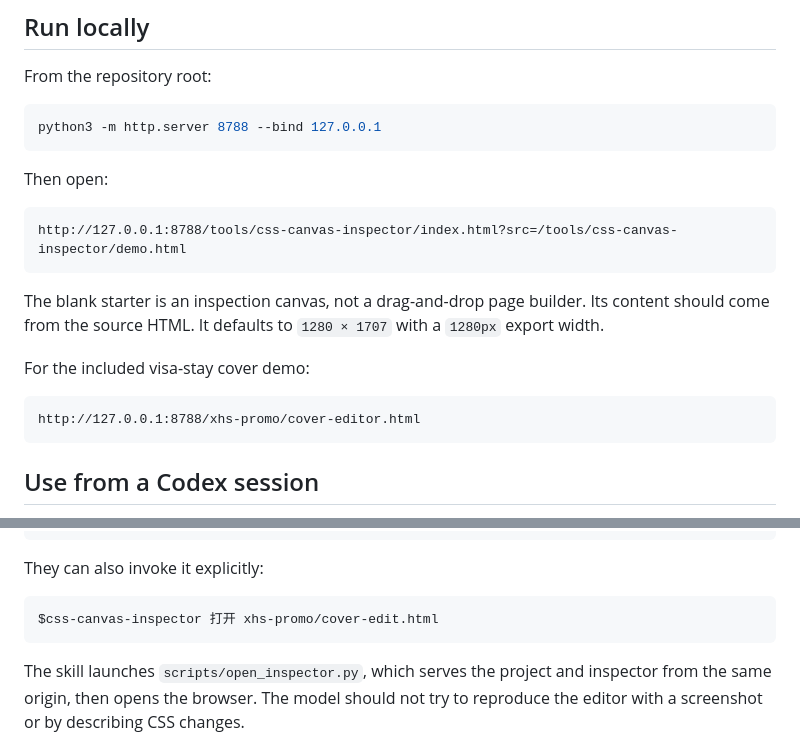
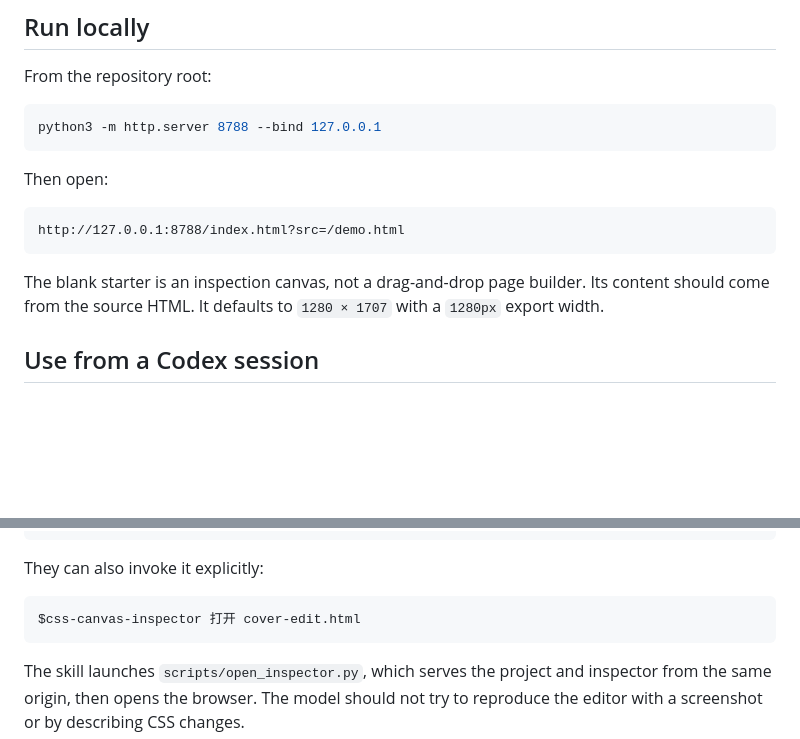
Before and after one commit to nocaptain-oss/css-canvas-inspector, a Markdown page: README.md, 2 parts joined by grey strips. GitHub-like rendering; blank space fills up the shorter version.

````diff
--- a/README.md
+++ b/README.md
@@ -58,18 +58,12 @@ python3 -m http.server 8788 --bind 127.0.0.1
 Then open:
 
 ```text
-http://127.0.0.1:8788/tools/css-canvas-inspector/index.html?src=/tools/css-canvas-inspector/demo.html
+http://127.0.0.1:8788/index.html?src=/demo.html
 ```
 
 The blank starter is an inspection canvas, not a drag-and-drop page builder.
 Its content should come from the source HTML. It defaults to `1280 × 1707`
 with a `1280px` export width.
-
-For the included visa-stay cover demo:
-
-```text
-http://127.0.0.1:8788/xhs-promo/cover-editor.html
-```
 
 ## Use from a Codex session
 
@@ -89,7 +83,7 @@ Users can invoke it naturally:
 They can also invoke it explicitly:
 
 ```text
-$css-canvas-inspector 打开 xhs-promo/cover-edit.html
+$css-canvas-inspector 打开 cover-edit.html
 ```
 
 The skill launches `scripts/open_inspector.py`, which serves the project and
````
Also changed, not shown: skills/css-canvas-inspector/SKILL.md (+6 -5 lines).
